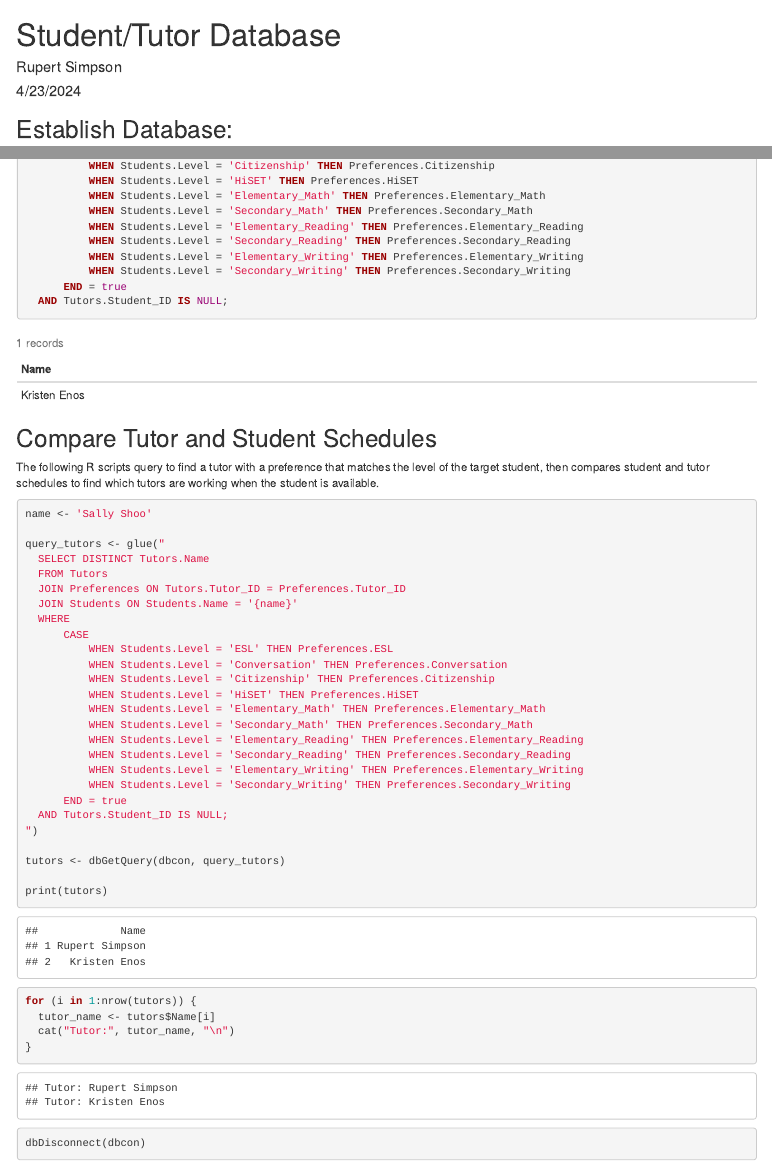
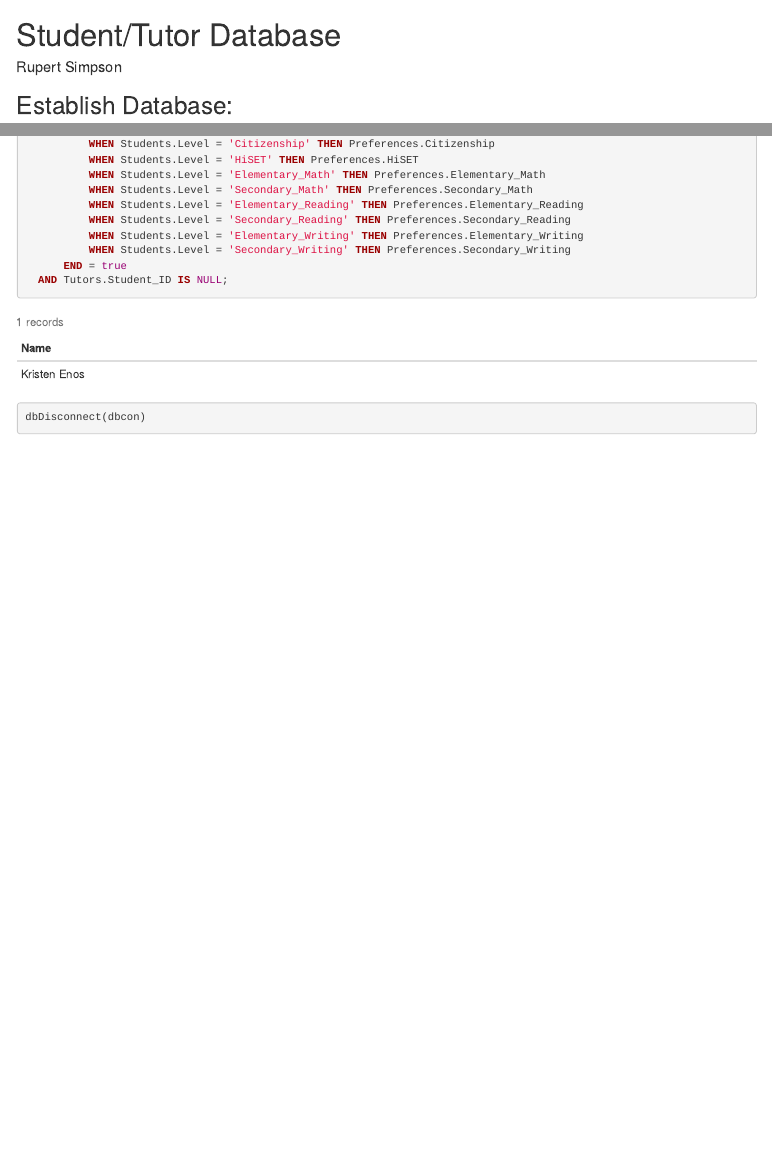
Before and after one commit to rupertjamessimpson/Tutor-learner-DB, an R Markdown document (StudentTutorDB.Rmd): the page in a window 1100 px wide, from its top, and a second part further down, joined at a grey line. Rendered offline with R 4.5, knitr and Pandoc, with nearby package versions.

Commit message:
Removed schedule comparison logic.

````diff
--- a/StudentTutorDB.Rmd
+++ b/StudentTutorDB.Rmd
@@ -1,7 +1,6 @@
 ---
 title: "Student/Tutor Database"
 author: "Rupert Simpson"
-date: "4/23/2024"
 output: html_notebook
 ---
 
@@ -226,43 +225,6 @@ Tutors who have a preference for 'Elementary_Math'.
   AND Tutors.Student_ID IS NULL;
 ```
 
-## Compare Tutor and Student Schedules
-The following R scripts query to find a tutor with a preference that matches the level of the target student, then compares student and tutor schedules to find which tutors are working when the student is available.
-
-```{r}
-name <- 'Sally Shoo'
-
-query_tutors <- glue("
-  SELECT DISTINCT Tutors.Name
-  FROM Tutors
-  JOIN Preferences ON Tutors.Tutor_ID = Preferences.Tutor_ID
-  JOIN Students ON Students.Name = '{name}'
-  WHERE
-      CASE
-          WHEN Students.Level = 'ESL' THEN Preferences.ESL
-          WHEN Students.Level = 'Conversation' THEN Preferences.Conversation
-          WHEN Students.Level = 'Citizenship' THEN Preferences.Citizenship
-          WHEN Students.Level = 'HiSET' THEN Preferences.HiSET
-          WHEN Students.Level = 'Elementary_Math' THEN Preferences.Elementary_Math
-          WHEN Students.Level = 'Secondary_Math' THEN Preferences.Secondary_Math
-          WHEN Students.Level = 'Elementary_Reading' THEN Preferences.Elementary_Reading
-          WHEN Students.Level = 'Secondary_Reading' THEN Preferences.Secondary_Reading
-          WHEN Students.Level = 'Elementary_Writing' THEN Preferences.Elementary_Writing
-          WHEN Students.Level = 'Secondary_Writing' THEN Preferences.Secondary_Writing
-      END = true
-  AND Tutors.Student_ID IS NULL;
-")
-
-tutors <- dbGetQuery(dbcon, query_tutors)
-
-print(tutors)
-
-for (i in 1:nrow(tutors)) {
-  tutor_name <- tutors$Name[i]
-  cat("Tutor:", tutor_name, "\n")
-}
-```
-
 ```{r}
 dbDisconnect(dbcon)
 ```
````
Also changed, not shown: StudentTutorDB.nb.html, StudentTutorDB.Rmd (14 more changed lines), 1 other file.
